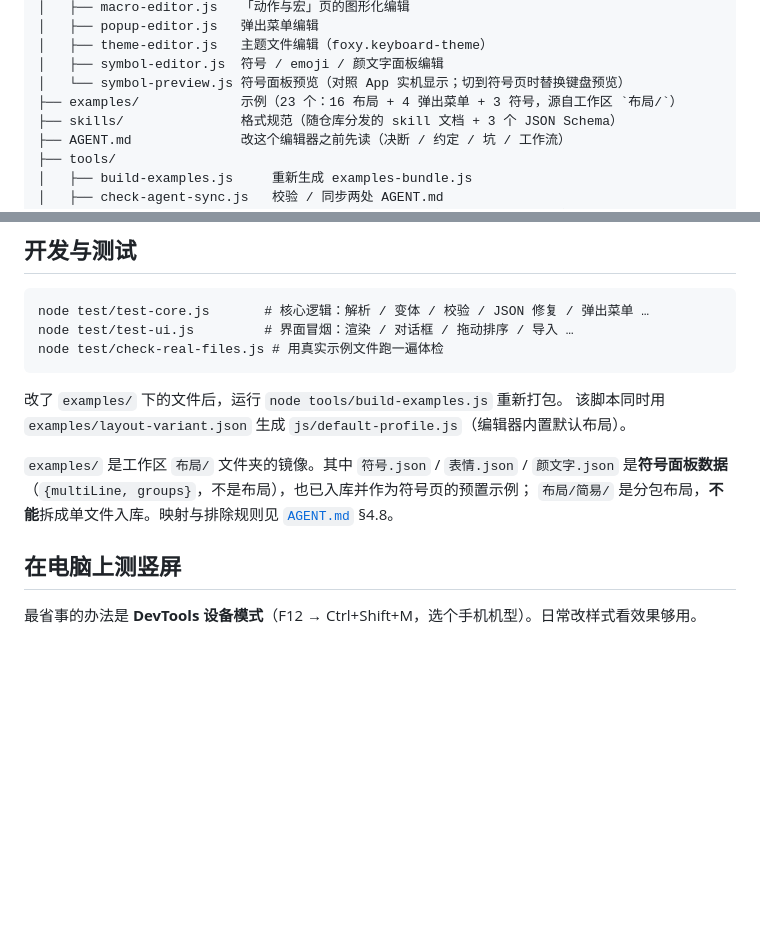
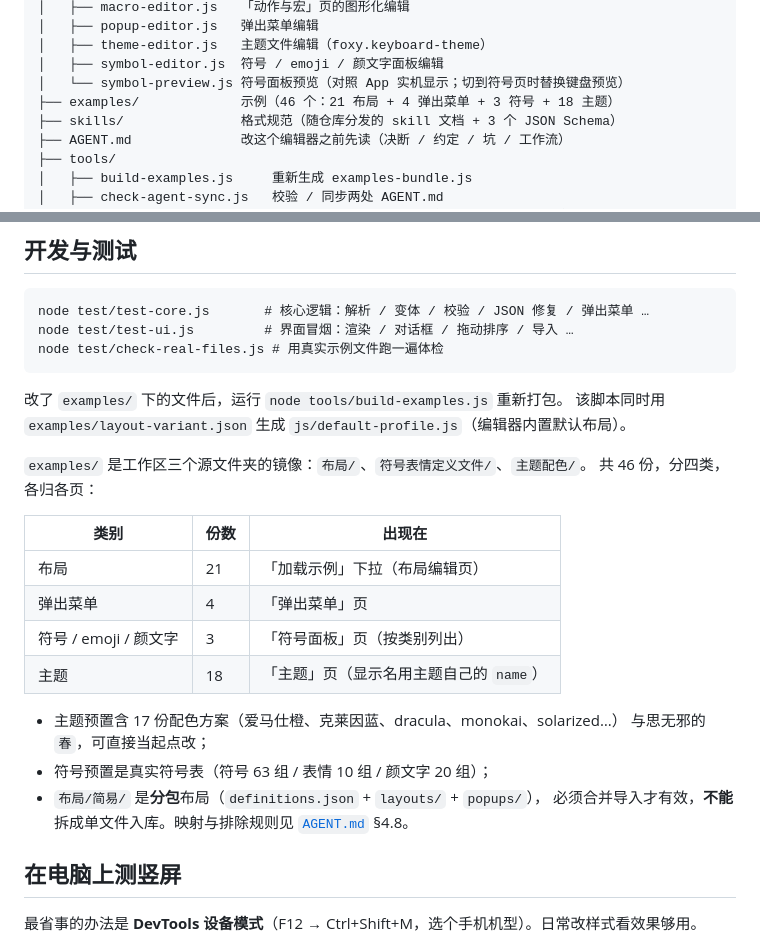
Before and after one commit to SandyYuR/foxy-see-me, a Markdown page: README.md, 2 parts joined by grey strips. GitHub-like rendering; blank space fills up the shorter version.

```diff
--- a/README.md
+++ b/README.md
@@ -342,7 +342,7 @@ foxy-editor/
 │   ├── theme-editor.js   主题文件编辑（foxy.keyboard-theme）
 │   ├── symbol-editor.js  符号 / emoji / 颜文字面板编辑
 │   └── symbol-preview.js 符号面板预览（对照 App 实机显示；切到符号页时替换键盘预览）
-├── examples/             示例（23 个：16 布局 + 4 弹出菜单 + 3 符号，源自工作区 `布局/`）
+├── examples/             示例（46 个：21 布局 + 4 弹出菜单 + 3 符号 + 18 主题）
 ├── skills/               格式规范（随仓库分发的 skill 文档 + 3 个 JSON Schema）
 ├── AGENT.md              改这个编辑器之前先读（决断 / 约定 / 坑 / 工作流）
 ├── tools/
@@ -367,10 +367,22 @@ node test/check-real-files.js # 用真实示例文件跑一遍体检
 改了 `examples/` 下的文件后，运行 `node tools/build-examples.js` 重新打包。
 该脚本同时用 `examples/layout-variant.json` 生成 `js/default-profile.js`（编辑器内置默认布局）。
 
-`examples/` 是工作区 `布局/` 文件夹的镜像。其中 `符号.json` / `表情.json` / `颜文字.json`
-是**符号面板数据**（`{multiLine, groups}`，不是布局），也已入库并作为符号页的预置示例；
-`布局/简易/` 是分包布局，**不能**拆成单文件入库。映射与排除规则见
-[`AGENT.md`](AGENT.md) §4.8。
+`examples/` 是工作区三个源文件夹的镜像：`布局/`、`符号表情定义文件/`、`主题配色/`。
+共 46 份，分四类，各归各页：
+
+| 类别 | 份数 | 出现在 |
+|---|---|---|
+| 布局 | 21 | 「加载示例」下拉（布局编辑页） |
+| 弹出菜单 | 4 | 「弹出菜单」页 |
+| 符号 / emoji / 颜文字 | 3 | 「符号面板」页（按类别列出） |
+| 主题 | 18 | 「主题」页（显示名用主题自己的 `name`） |
+
+- 主题预置含 17 份配色方案（爱马仕橙、克莱因蓝、dracula、monokai、solarized…）
+  与思无邪的 `春`，可直接当起点改；
+- 符号预置是真实符号表（符号 63 组 / 表情 10 组 / 颜文字 20 组）；
+- `布局/简易/` 是**分包**布局（`definitions.json` + `layouts/` + `popups/`），
+  必须合并导入才有效，**不能**拆成单文件入库。映射与排除规则见
+  [`AGENT.md`](AGENT.md) §4.8。
 
 ## 在电脑上测竖屏
 
```
Also changed, not shown: AGENT.md (+41 -23 lines).
